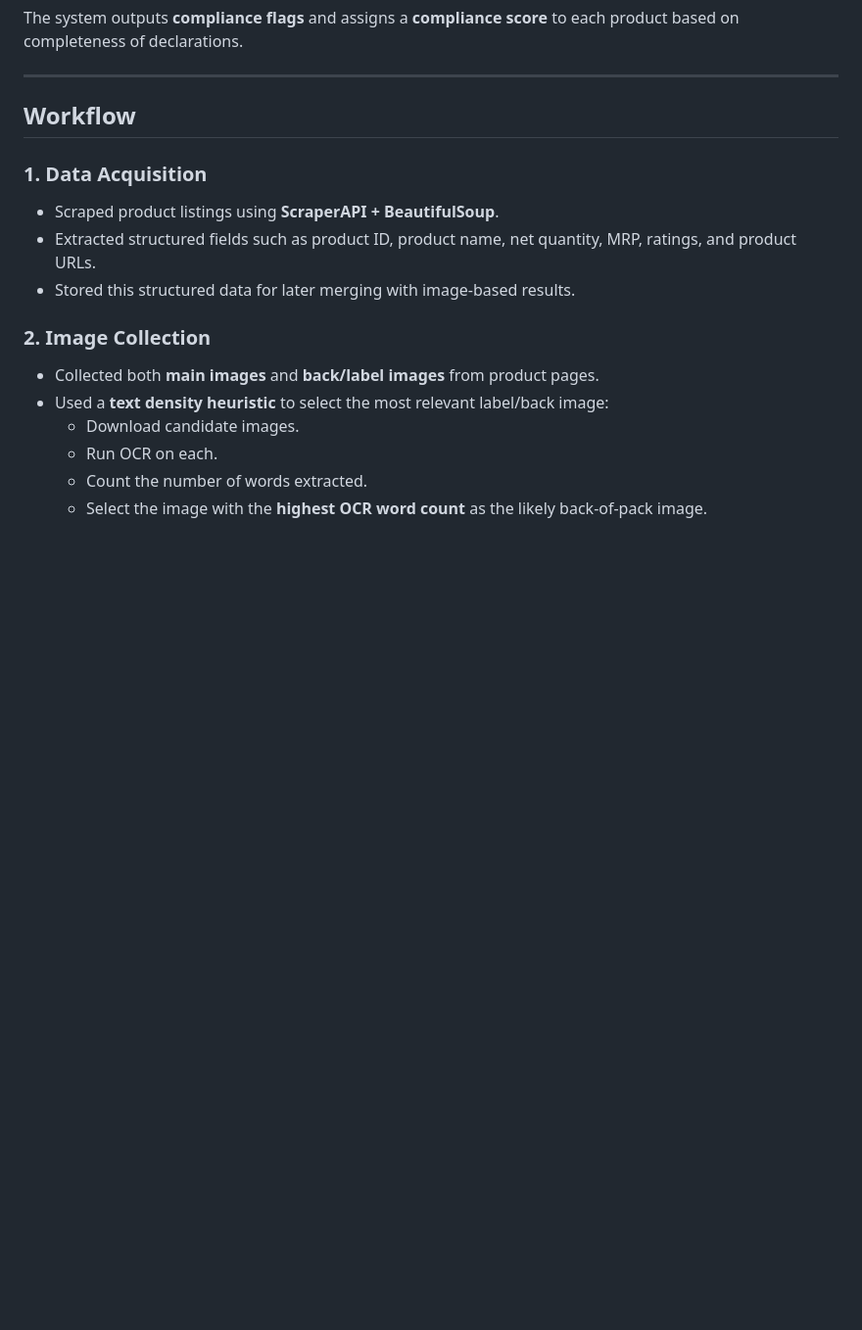
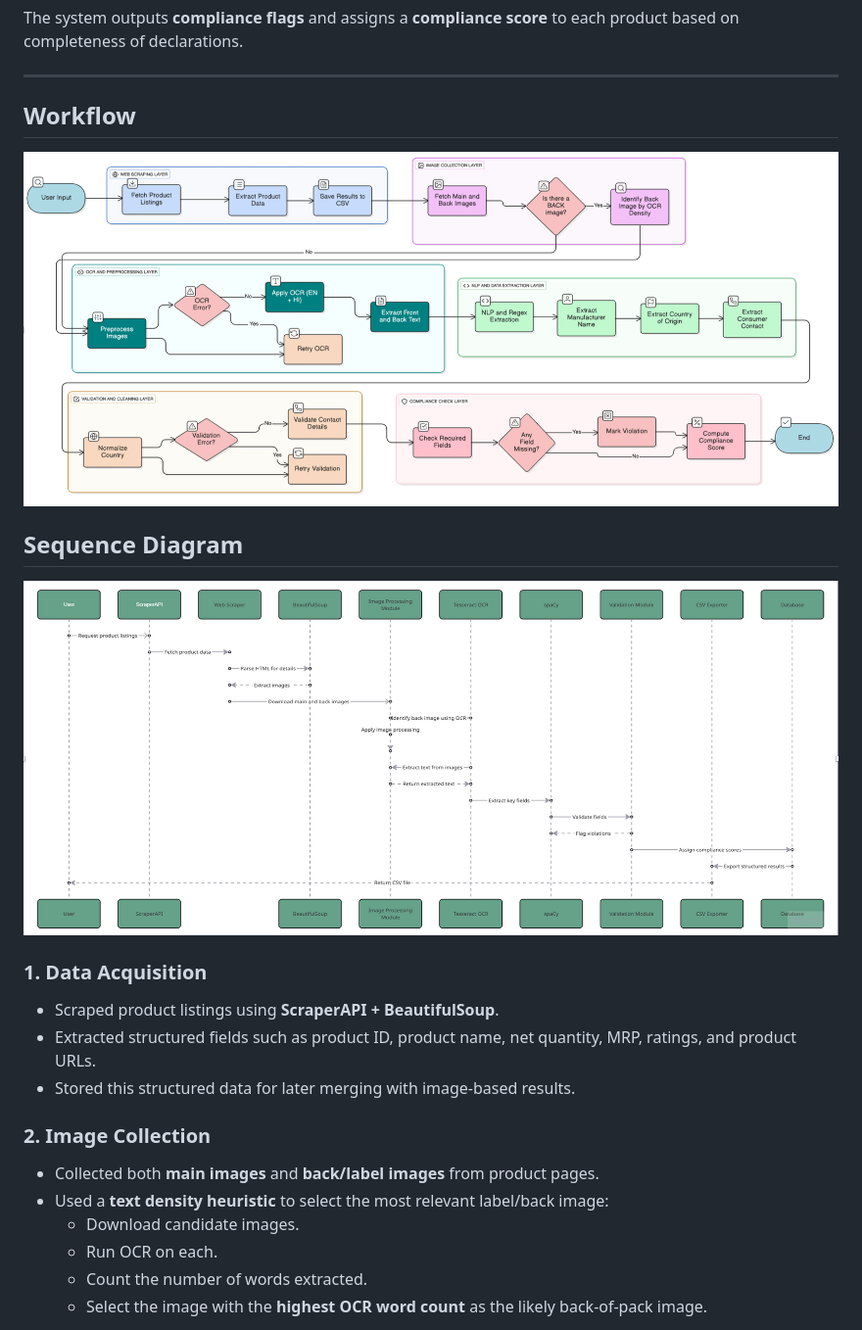
Before and after one commit to pranav-ritvik/Automated-Complience-Checker, a Markdown page: README.md, the part around the change. Shown at 98% size. GitHub-like rendering; blank space fills up the shorter version.

Commit message:
Update README with workflow and sequence diagram
Added workflow and sequence diagram images to README.

```diff
--- a/README.md
+++ b/README.md
@@ -16,7 +16,10 @@ The system outputs **compliance flags** and assigns a **compliance score** to ea
 ---
 
 ## Workflow
+![Workflow](images/workflow.png)
 
+## Sequence Diagram
+![UML Sequence Diagram](images/uml_sequence.png)
 ### 1. Data Acquisition
 - Scraped product listings using **ScraperAPI + BeautifulSoup**.
 - Extracted structured fields such as product ID, product name, net quantity, MRP, ratings, and product URLs.
```
